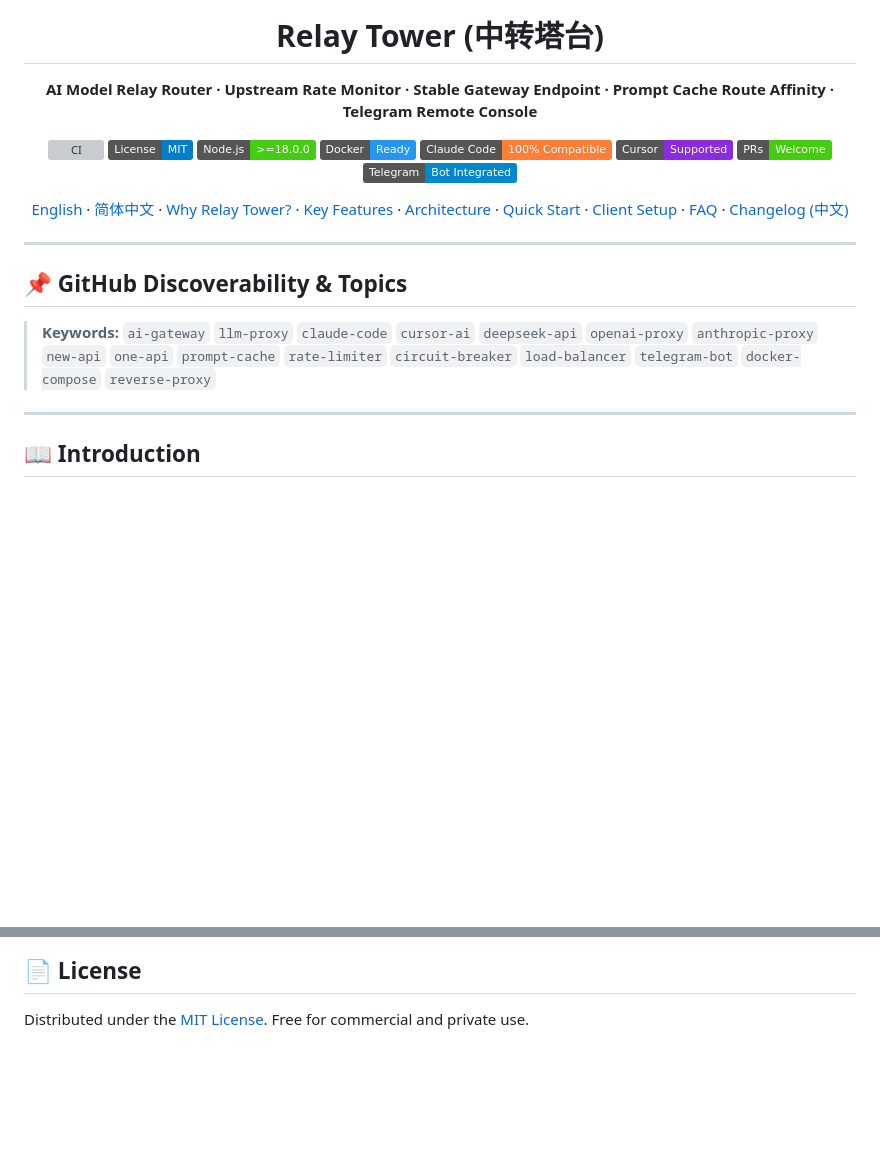
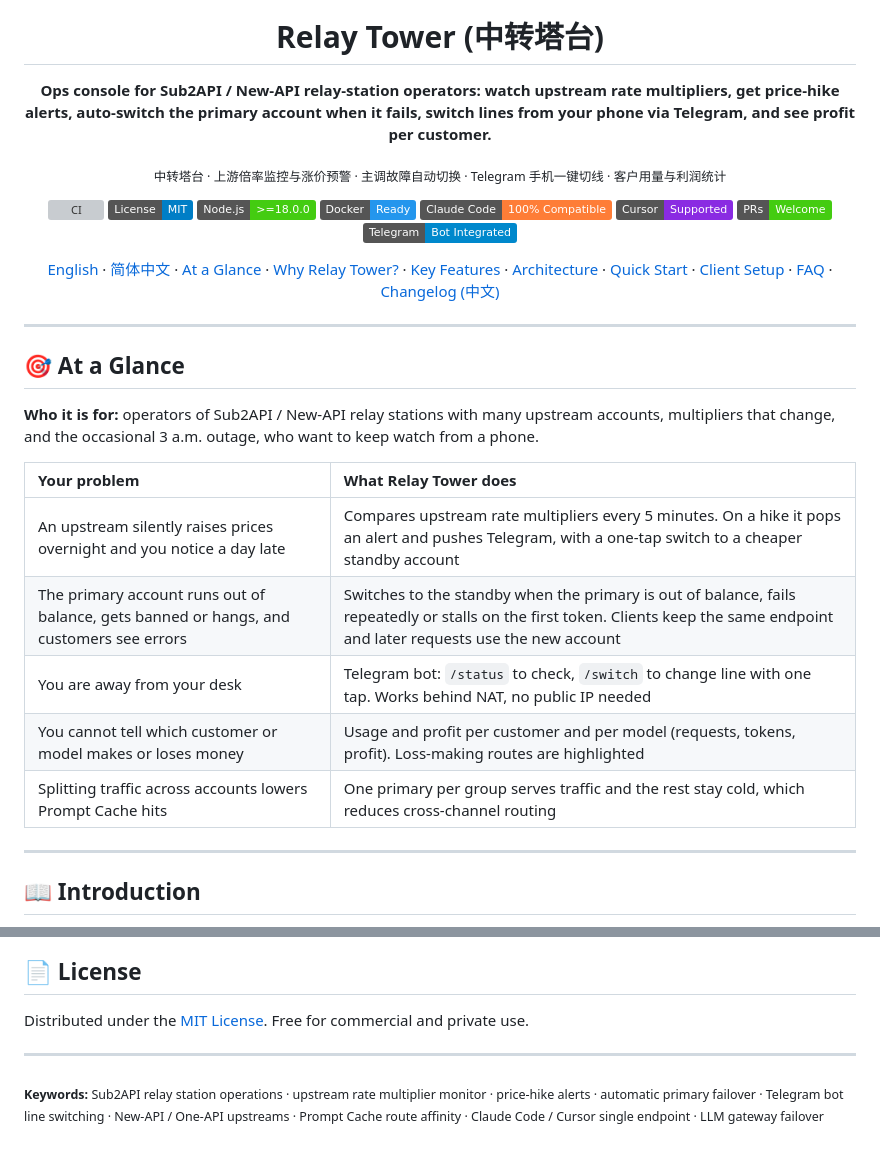
Before and after one commit to oisano11/relay-tower, a Markdown page: README_EN.md, 2 parts joined by grey strips. GitHub-like rendering; badges without logos; blank space fills up the shorter version; grey boxes are pictures that could not be loaded.

```diff
--- a/README_EN.md
+++ b/README_EN.md
@@ -6,7 +6,9 @@
 
 # Relay Tower (中转塔台)
 
-**AI Model Relay Router · Upstream Rate Monitor · Stable Gateway Endpoint · Prompt Cache Route Affinity · Telegram Remote Console**
+**Ops console for Sub2API / New-API relay-station operators: watch upstream rate multipliers, get price-hike alerts, auto-switch the primary account when it fails, switch lines from your phone via Telegram, and see profit per customer.**
+
+<sub>中转塔台 · 上游倍率监控与涨价预警 · 主调故障自动切换 · Telegram 手机一键切线 · 客户用量与利润统计</sub>
 
 [![CI](https://github.com/oisano11/relay-tower/actions/workflows/ci.yml/badge.svg)](https://github.com/oisano11/relay-tower/actions/workflows/ci.yml)
 [![License: MIT](https://img.shields.io/badge/License-MIT-blue.svg)](LICENSE)
@@ -17,15 +19,23 @@
 [![PRs Welcome](https://img.shields.io/badge/PRs-Welcome-brightgreen.svg)](CONTRIBUTING.md)
 [![Telegram Bot](https://img.shields.io/badge/Telegram-Bot%20Integrated-0088cc.svg?logo=telegram)](https://telegram.org)
 
-[English](README_EN.md) · [简体中文](README.md) · [Why Relay Tower?](#-why-relay-tower-comparison) · [Key Features](#-key-features-matrix) · [Architecture](#-architecture) · [Quick Start](#-quick-start) · [Client Setup](#-client-integration-guide) · [FAQ](#-faq) · [Changelog (中文)](CHANGELOG.md)
+[English](README_EN.md) · [简体中文](README.md) · [At a Glance](#-at-a-glance) · [Why Relay Tower?](#-why-relay-tower-comparison) · [Key Features](#-key-features-matrix) · [Architecture](#-architecture) · [Quick Start](#-quick-start) · [Client Setup](#-client-integration-guide) · [FAQ](#-faq) · [Changelog (中文)](CHANGELOG.md)
 
 </div>
 
 ---
 
-## 📌 GitHub Discoverability & Topics
+## 🎯 At a Glance
 
-> **Keywords:** `ai-gateway` `llm-proxy` `claude-code` `cursor-ai` `deepseek-api` `openai-proxy` `anthropic-proxy` `new-api` `one-api` `prompt-cache` `rate-limiter` `circuit-breaker` `load-balancer` `telegram-bot` `docker-compose` `reverse-proxy`
+**Who it is for:** operators of Sub2API / New-API relay stations with many upstream accounts, multipliers that change, and the occasional 3 a.m. outage, who want to keep watch from a phone.
+
+| Your problem | What Relay Tower does |
+| :--- | :--- |
+| An upstream silently raises prices overnight and you notice a day late | Compares upstream rate multipliers every 5 minutes. On a hike it pops an alert and pushes Telegram, with a one-tap switch to a cheaper standby account |
+| The primary account runs out of balance, gets banned or hangs, and customers see errors | Switches to the standby when the primary is out of balance, fails repeatedly or stalls on the first token. Clients keep the same endpoint and later requests use the new account |
+| You are away from your desk | Telegram bot: `/status` to check, `/switch` to change line with one tap. Works behind NAT, no public IP needed |
+| You cannot tell which customer or model makes or loses money | Usage and profit per customer and per model (requests, tokens, profit). Loss-making routes are highlighted |
+| Splitting traffic across accounts lowers Prompt Cache hits | One primary per group serves traffic and the rest stay cold, which reduces cross-channel routing |
 
 ---
 
@@ -361,3 +371,7 @@ Contributions are welcome!
 ## 📄 License
 
 Distributed under the [MIT License](LICENSE). Free for commercial and private use.
+
+---
+
+<sub>**Keywords:** Sub2API relay station operations · upstream rate multiplier monitor · price-hike alerts · automatic primary failover · Telegram bot line switching · New-API / One-API upstreams · Prompt Cache route affinity · Claude Code / Cursor single endpoint · LLM gateway failover</sub>
```
Also changed, not shown: README.md (+18 -4 lines).
